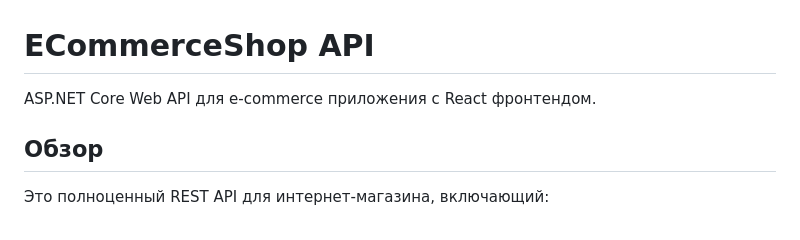
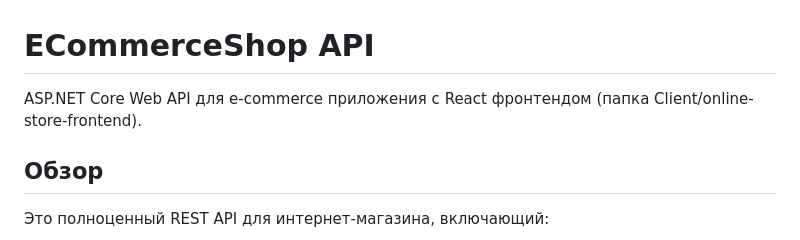
Before and after one commit to Dimka122/OnlineStoreShop, a Markdown page: .github/README.md, the part around the change. GitHub-like rendering.

Commit message:
Updated README to specify the location of the React frontend.
Updated README to specify the location of the React frontend.

```diff
--- a/.github/README.md
+++ b/.github/README.md
@@ -1,6 +1,6 @@
 # ECommerceShop API
 
-ASP.NET Core Web API для e-commerce приложения с React фронтендом.
+ASP.NET Core Web API для e-commerce приложения с React фронтендом (папка Client/online-store-frontend).
 
 ## Обзор
 
```
